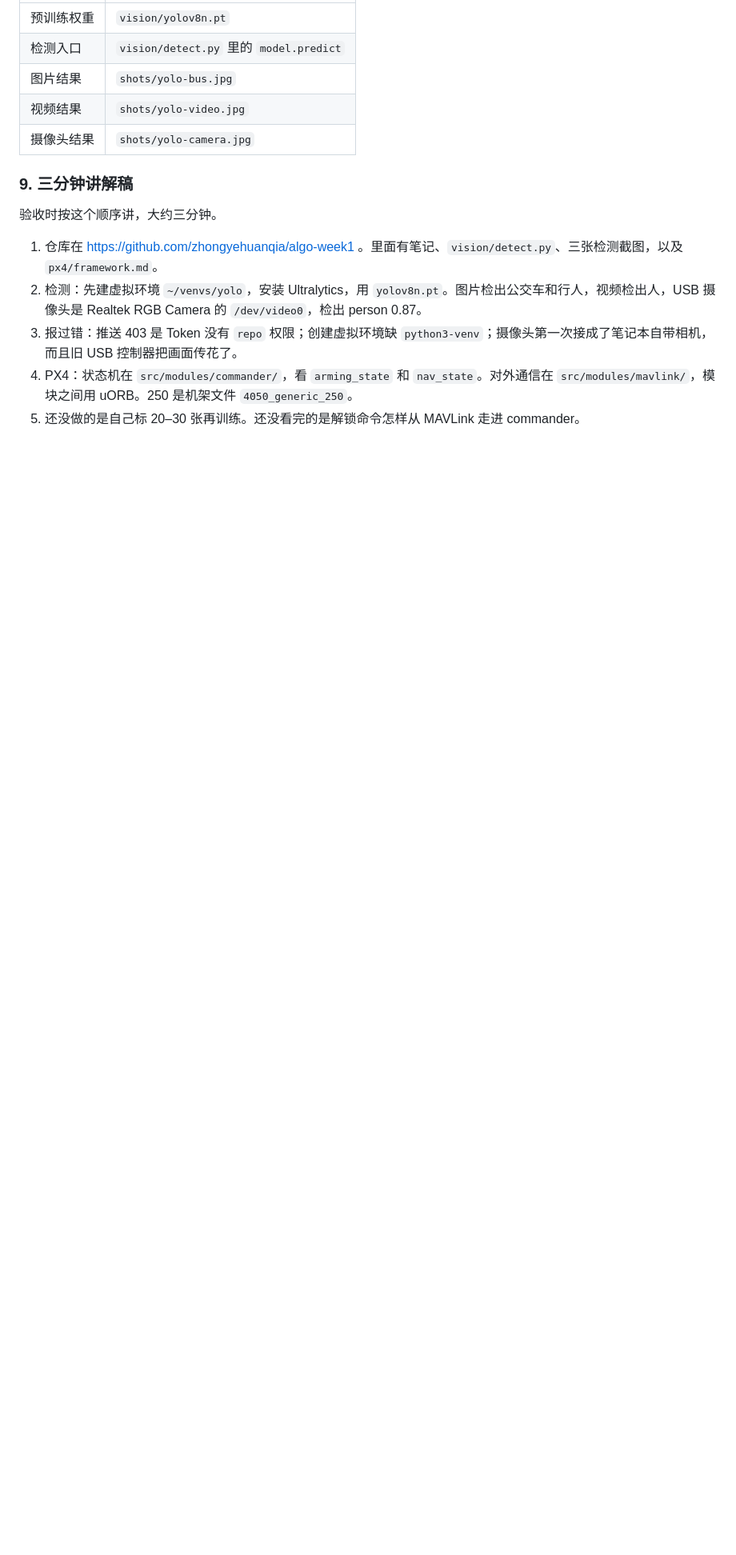
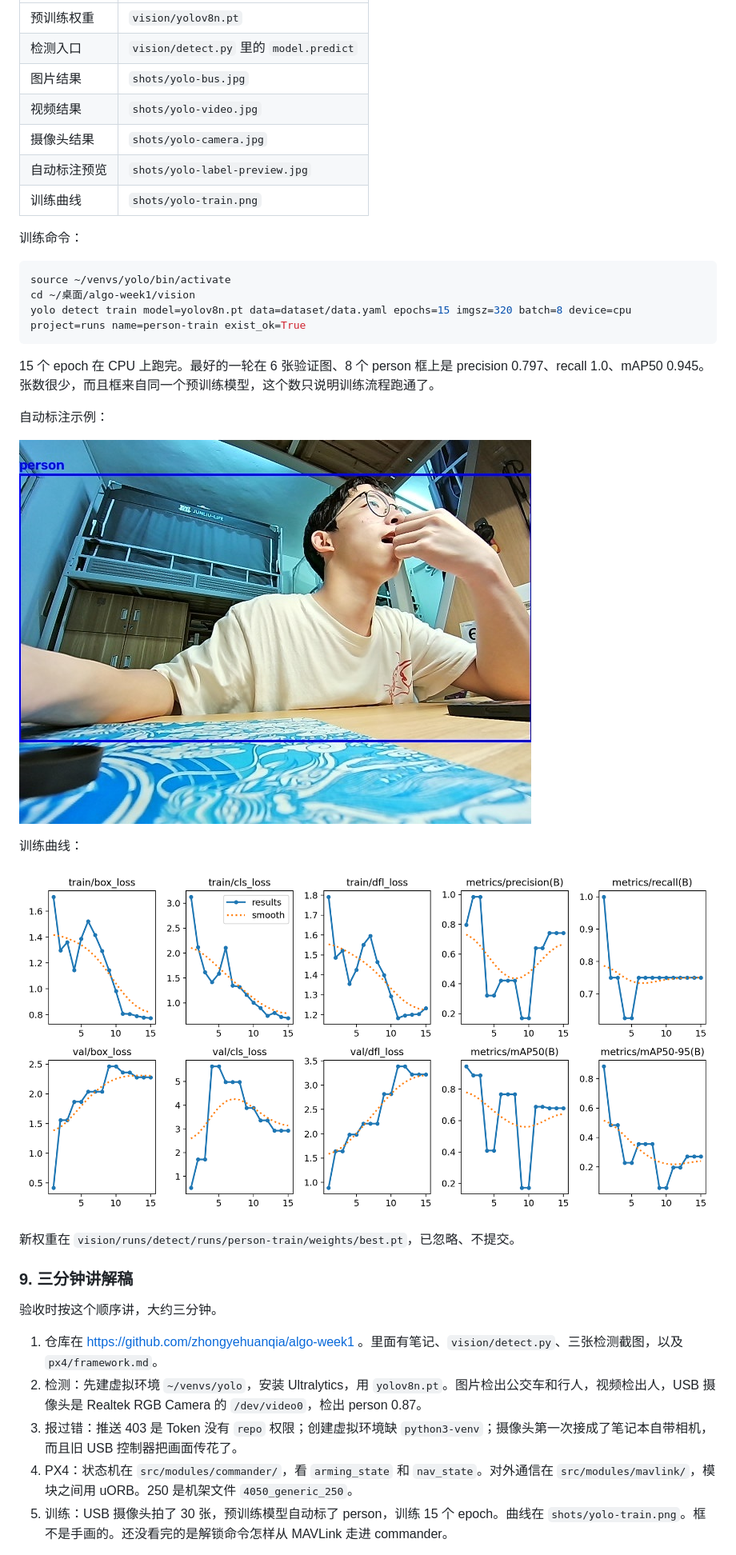
Before and after one commit to zhongyehuanqia/ASTA, a Markdown page: notes.md, the part around the change printed below. Shown: that part at 80% size. Rendered like a GitHub page; pictures changed too: shots/yolo-label-preview.jpg (added), shots/yolo-train.png (added); blank space fills up the shorter version.

Commit message:
用 USB 摄像头采集 30 张并完成一次 person 训练。

````diff
--- a/notes.md
+++ b/notes.md
@@ -170,6 +170,28 @@ Day 10–11 的自采自标训练没有做，按任务单改成交接这份概
 | 图片结果 | `shots/yolo-bus.jpg` |
 | 视频结果 | `shots/yolo-video.jpg` |
 | 摄像头结果 | `shots/yolo-camera.jpg` |
+| 自动标注预览 | `shots/yolo-label-preview.jpg` |
+| 训练曲线 | `shots/yolo-train.png` |
+
+训练命令：
+
+```bash
+source ~/venvs/yolo/bin/activate
+cd ~/桌面/algo-week1/vision
+yolo detect train model=yolov8n.pt data=dataset/data.yaml epochs=15 imgsz=320 batch=8 device=cpu project=runs name=person-train exist_ok=True
+```
+
+15 个 epoch 在 CPU 上跑完。最好的一轮在 6 张验证图、8 个 person 框上是 precision 0.797、recall 1.0、mAP50 0.945。张数很少，而且框来自同一个预训练模型，这个数只说明训练流程跑通了。
+
+自动标注示例：
+
+![标注预览](shots/yolo-label-preview.jpg)
+
+训练曲线：
+
+![训练曲线](shots/yolo-train.png)
+
+新权重在 `vision/runs/detect/runs/person-train/weights/best.pt`，已忽略、不提交。
 
 ### 9. 三分钟讲解稿
 
@@ -179,5 +201,5 @@ Day 10–11 的自采自标训练没有做，按任务单改成交接这份概
 2. 检测：先建虚拟环境 `~/venvs/yolo`，安装 Ultralytics，用 `yolov8n.pt`。图片检出公交车和行人，视频检出人，USB 摄像头是 Realtek RGB Camera 的 `/dev/video0`，检出 person 0.87。
 3. 报过错：推送 403 是 Token 没有 `repo` 权限；创建虚拟环境缺 `python3-venv`；摄像头第一次接成了笔记本自带相机，而且旧 USB 控制器把画面传花了。
 4. PX4：状态机在 `src/modules/commander/`，看 `arming_state` 和 `nav_state`。对外通信在 `src/modules/mavlink/`，模块之间用 uORB。250 是机架文件 `4050_generic_250`。
-5. 还没做的是自己标 20–30 张再训练。还没看完的是解锁命令怎样从 MAVLink 走进 commander。
+5. 训练：USB 摄像头拍了 30 张，预训练模型自动标了 person，训练 15 个 epoch。曲线在 `shots/yolo-train.png`。框不是手画的。还没看完的是解锁命令怎样从 MAVLink 走进 commander。
 
````
Also changed, not shown: other parts of notes.md (+7 -6 lines), 2 other files.
